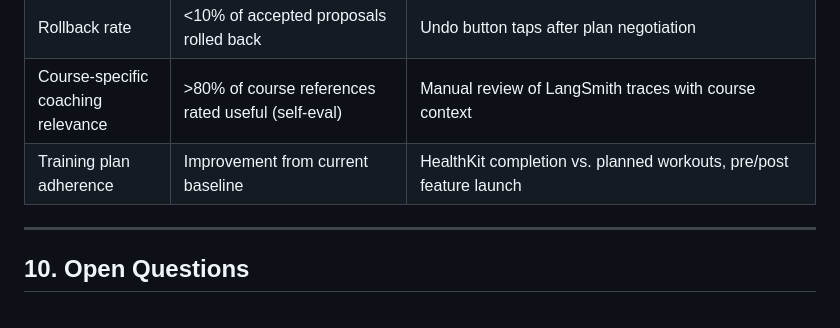
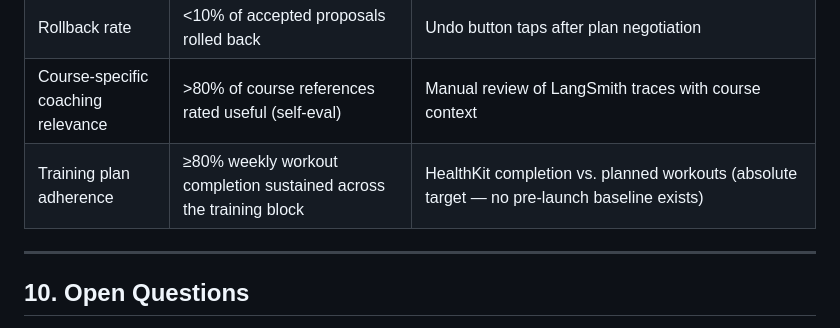
Before and after one commit to brentleewilliams/triathlon-trainer, a Markdown page: IronmanTrainer/docs/prd-adaptive-coaching.md, the part around the change. Rendered like a GitHub page.

Commit message:
Docs: replace baseline-dependent adherence metric with absolute target
No pre-launch baseline exists, so the "improvement from baseline" framing was unmeasurable. Swap to an absolute ≥80% weekly completion target.

Co-Authored-By: Claude Opus 4.6 (1M context) <noreply@anthropic.com>

```diff
--- a/IronmanTrainer/docs/prd-adaptive-coaching.md
+++ b/IronmanTrainer/docs/prd-adaptive-coaching.md
@@ -770,7 +770,7 @@ Recommended build order, accounting for dependencies:
 | Negotiation tool-call funnel | >95% of `propose_plan_change` tool calls render a PlanDiffCard | Compare Cloud Function `tool called: propose_plan_change` log count to client-side `[LLM PROXY] proposal decoded` count. Catches silent decode failures before they become user-visible regressions. |
 | Rollback rate | <10% of accepted proposals rolled back | Undo button taps after plan negotiation |
 | Course-specific coaching relevance | >80% of course references rated useful (self-eval) | Manual review of LangSmith traces with course context |
-| Training plan adherence | Improvement from current baseline | HealthKit completion vs. planned workouts, pre/post feature launch |
+| Training plan adherence | ≥80% weekly workout completion sustained across the training block | HealthKit completion vs. planned workouts (absolute target — no pre-launch baseline exists) |
 
 ---
 
```
